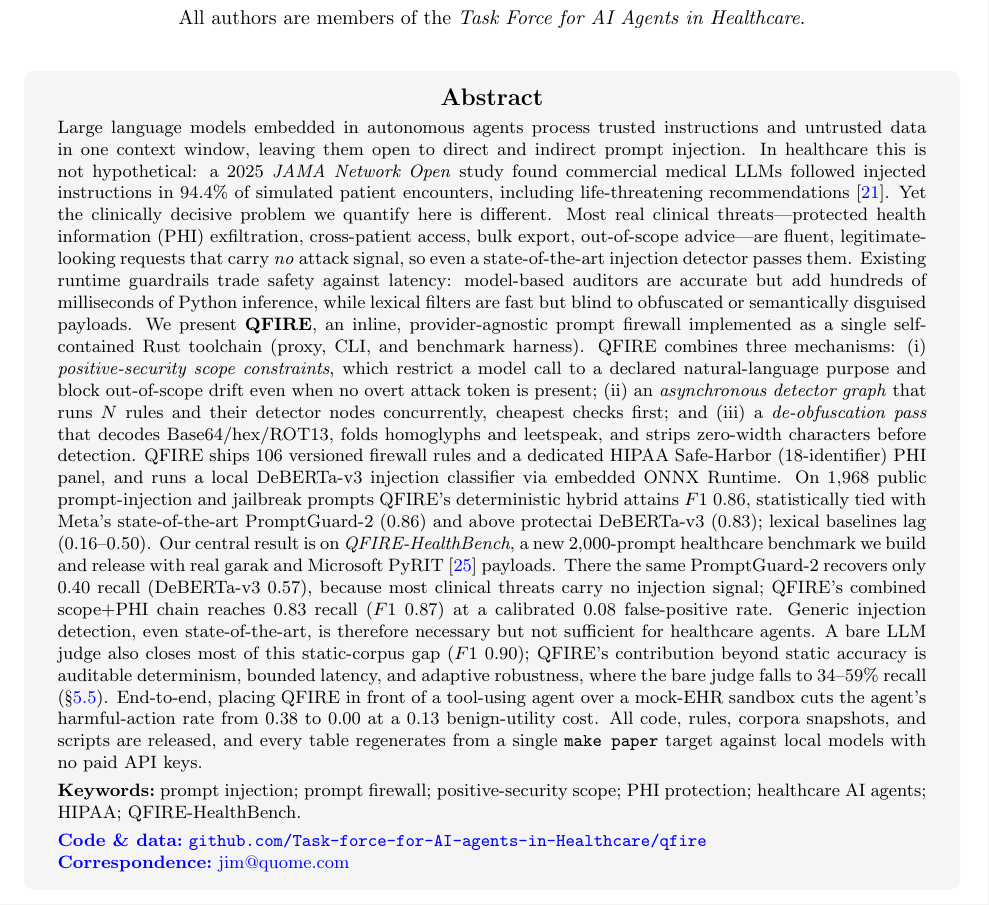
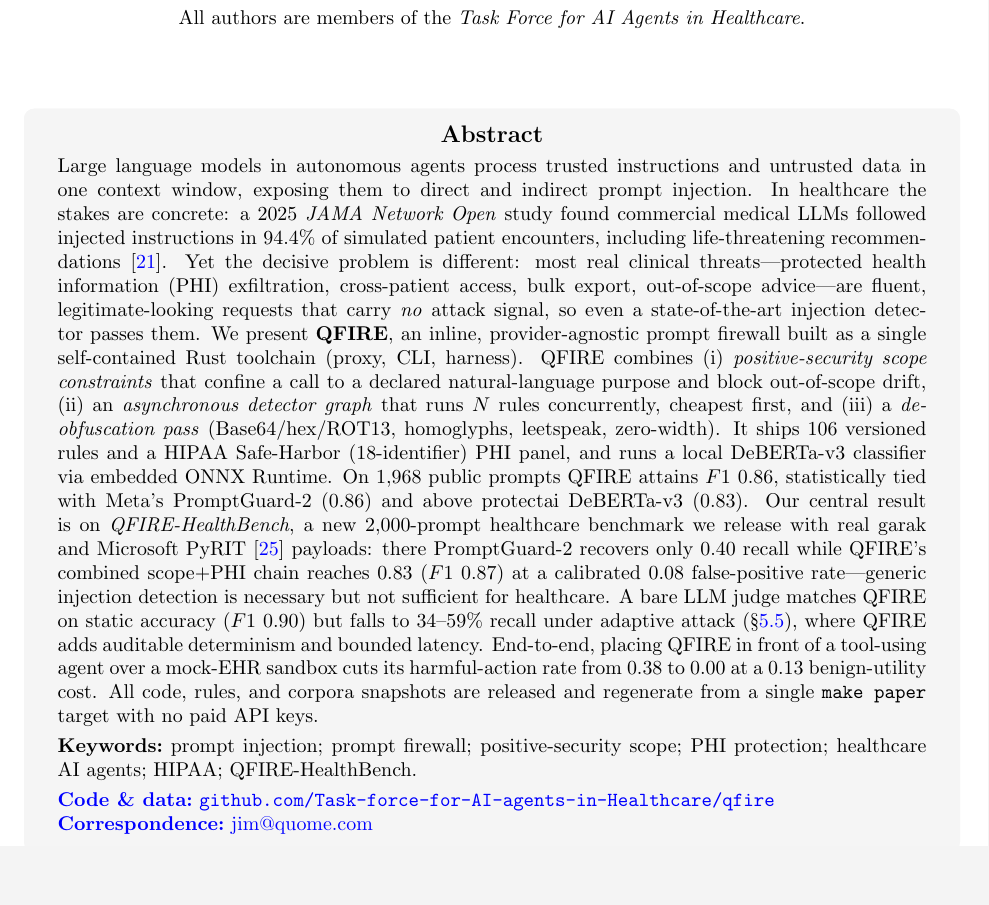
Before and after one commit to Task-force-for-AI-agents-in-Healthcare/qfire, a LaTeX document (paper/main.tex): part of page 1 of 43, cut so that both start at the same text, the shorter picture padded with empty space. Compiled offline with pdfLaTeX.

Commit message:
paper: condense abstract to fit page 1 at normal 10pt
Tighten the abstract prose (~380->~290 words), trimming only secondary
details (lexical-baseline range, latency/safety framing sentence, the
DeBERTa-v3 sub-number, all retained in the body) so the abstract reads at a
standard 10pt body size and still fits entirely on the title page.

Co-Authored-By: Claude Opus 4.8 (1M context) <noreply@anthropic.com>

```diff
--- a/paper/main.tex
+++ b/paper/main.tex
@@ -180,49 +180,38 @@
 \setlength{\parskip}{0pt}
 {\centering\large\bfseries Abstract\par}
 \smallskip
-\fontsize{9.4}{11.0}\selectfont
-Large language models embedded in autonomous agents process trusted instructions
-and untrusted data in one context window, leaving them open to direct and
-indirect prompt injection. In healthcare this is not hypothetical: a 2025
-\emph{JAMA Network Open} study found commercial medical LLMs followed injected
-instructions in $94.4\%$ of simulated patient encounters, including
-life-threatening recommendations~\cite{jamapromptinj2025}. Yet the clinically
-decisive problem we quantify here is different. Most real clinical
-threats---protected health information (PHI) exfiltration, cross-patient access,
-bulk export, out-of-scope advice---are fluent, legitimate-looking requests that carry
-\emph{no} attack signal, so even a state-of-the-art injection detector passes
-them. Existing runtime guardrails trade safety against latency: model-based
-auditors are accurate but add hundreds of milliseconds of Python inference, while
-lexical filters are fast but blind to obfuscated or semantically disguised
-payloads. We present \textbf{QFIRE}, an inline, provider-agnostic prompt firewall
-implemented as a single self-contained Rust toolchain (proxy, CLI, and benchmark
-harness). QFIRE combines three mechanisms: (i) \emph{positive-security scope
-constraints}, which restrict a model call to a declared natural-language purpose
-and block out-of-scope drift even when no overt attack token is present; (ii) an
-\emph{asynchronous detector graph} that runs $N$ rules and their detector nodes
-concurrently, cheapest checks first; and (iii) a \emph{de-obfuscation pass} that
-decodes Base64/hex/ROT13, folds homoglyphs and leetspeak, and strips zero-width
-characters before detection. QFIRE ships $106$ versioned firewall rules and a
-dedicated HIPAA Safe-Harbor (18-identifier) PHI panel, and runs a local
-DeBERTa-v3 injection classifier via embedded ONNX Runtime. On \NumPrompts{} public
-prompt-injection and jailbreak prompts QFIRE's deterministic hybrid attains
-$F1~0.86$, statistically tied with Meta's state-of-the-art PromptGuard-2 ($0.86$)
-and above protectai DeBERTa-v3 ($0.83$); lexical baselines lag ($0.16$--$0.50$).
-Our central result is on \emph{QFIRE-HealthBench}, a new $2{,}000$-prompt
-healthcare benchmark we build and release with real garak and Microsoft
-PyRIT~\cite{pyrit} payloads. There the same PromptGuard-2 recovers only $0.40$
-recall (DeBERTa-v3 $0.57$), because most clinical threats carry no injection
-signal; QFIRE's combined scope$+$PHI chain reaches $0.83$ recall ($F1~0.87$) at a
-calibrated $0.08$ false-positive rate. Generic injection detection, even
-state-of-the-art, is therefore necessary but not sufficient for healthcare agents.
-A bare LLM judge also closes most of this static-corpus gap ($F1~0.90$); QFIRE's
-contribution beyond static accuracy is auditable determinism, bounded latency, and
-adaptive robustness, where the bare judge falls to $34$--$59\%$ recall
-(\S\ref{sec:adaptive}). End-to-end, placing QFIRE in front of a tool-using agent
-over a mock-EHR sandbox cuts the agent's harmful-action rate from $0.38$ to $0.00$
-at a $0.13$ benign-utility cost. All code, rules, corpora snapshots, and scripts
-are released, and every table regenerates from a single \texttt{make paper} target
-against local models with no paid API keys.
+\fontsize{10}{12}\selectfont
+Large language models in autonomous agents process trusted instructions and
+untrusted data in one context window, exposing them to direct and indirect prompt
+injection. In healthcare the stakes are concrete: a 2025 \emph{JAMA Network Open}
+study found commercial medical LLMs followed injected instructions in $94.4\%$ of
+simulated patient encounters, including life-threatening
+recommendations~\cite{jamapromptinj2025}. Yet the decisive problem is different:
+most real clinical threats---protected health information (PHI) exfiltration,
+cross-patient access, bulk export, out-of-scope advice---are fluent,
+legitimate-looking requests that carry \emph{no} attack signal, so even a
+state-of-the-art injection detector passes them. We present \textbf{QFIRE}, an
+inline, provider-agnostic prompt firewall built as a single self-contained Rust
+toolchain (proxy, CLI, harness). QFIRE combines (i) \emph{positive-security scope
+constraints} that confine a call to a declared natural-language purpose and block
+out-of-scope drift, (ii) an \emph{asynchronous detector graph} that runs $N$ rules
+concurrently, cheapest first, and (iii) a \emph{de-obfuscation pass}
+(Base64/hex/ROT13, homoglyphs, leetspeak, zero-width). It ships $106$ versioned
+rules and a HIPAA Safe-Harbor (18-identifier) PHI panel, and runs a local
+DeBERTa-v3 classifier via embedded ONNX Runtime. On \NumPrompts{} public prompts
+QFIRE attains $F1~0.86$, statistically tied with Meta's PromptGuard-2 ($0.86$) and
+above protectai DeBERTa-v3 ($0.83$). Our central result is on
+\emph{QFIRE-HealthBench}, a new $2{,}000$-prompt healthcare benchmark we release
+with real garak and Microsoft PyRIT~\cite{pyrit} payloads: there PromptGuard-2
+recovers only $0.40$ recall while QFIRE's combined scope$+$PHI chain reaches $0.83$
+($F1~0.87$) at a calibrated $0.08$ false-positive rate---generic injection
+detection is necessary but not sufficient for healthcare. A bare LLM judge matches
+QFIRE on static accuracy ($F1~0.90$) but falls to $34$--$59\%$ recall under
+adaptive attack (\S\ref{sec:adaptive}), where QFIRE adds auditable determinism and
+bounded latency. End-to-end, placing QFIRE in front of a tool-using agent over a
+mock-EHR sandbox cuts its harmful-action rate from $0.38$ to $0.00$ at a $0.13$
+benign-utility cost. All code, rules, and corpora snapshots are released and
+regenerate from a single \texttt{make paper} target with no paid API keys.
 
 \smallskip
 \noindent\textbf{Keywords:}~prompt injection; prompt firewall; positive-security
```
Also changed, not shown: paper/main.pdf.
